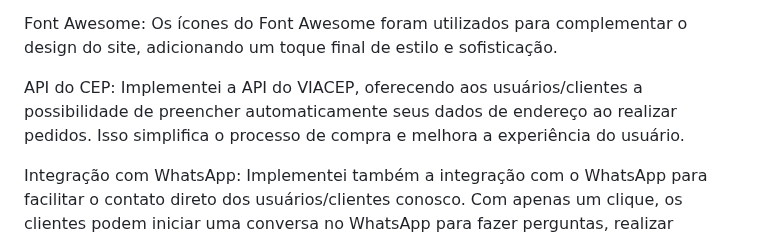
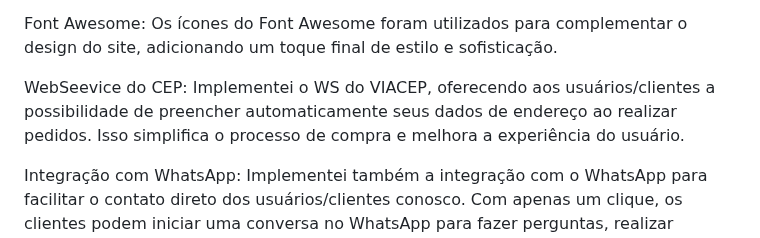
Before and after one commit to gustavo-cervantes/rimberio, a Markdown page: README.md, the part around the change. GitHub-like rendering.

```diff
--- a/README.md
+++ b/README.md
@@ -16,7 +16,7 @@ Animate.css e WOW.js: Para adicionar animações aos elementos da página, integ
 
 Font Awesome: Os ícones do Font Awesome foram utilizados para complementar o design do site, adicionando um toque final de estilo e sofisticação.
 
-API do CEP: Implementei a  API do VIACEP, oferecendo aos usuários/clientes a possibilidade de preencher automaticamente seus dados de endereço ao realizar pedidos. Isso simplifica o processo de compra e melhora a experiência do usuário.
+WebSeevice do CEP: Implementei o WS do VIACEP, oferecendo aos usuários/clientes a possibilidade de preencher automaticamente seus dados de endereço ao realizar pedidos. Isso simplifica o processo de compra e melhora a experiência do usuário.
 
 Integração com WhatsApp: Implementei também a integração com o WhatsApp para facilitar o contato direto dos usuários/clientes conosco. Com apenas um clique, os clientes podem iniciar uma conversa no WhatsApp para fazer perguntas, realizar pedidos ou fornecer feedback.
 
```
